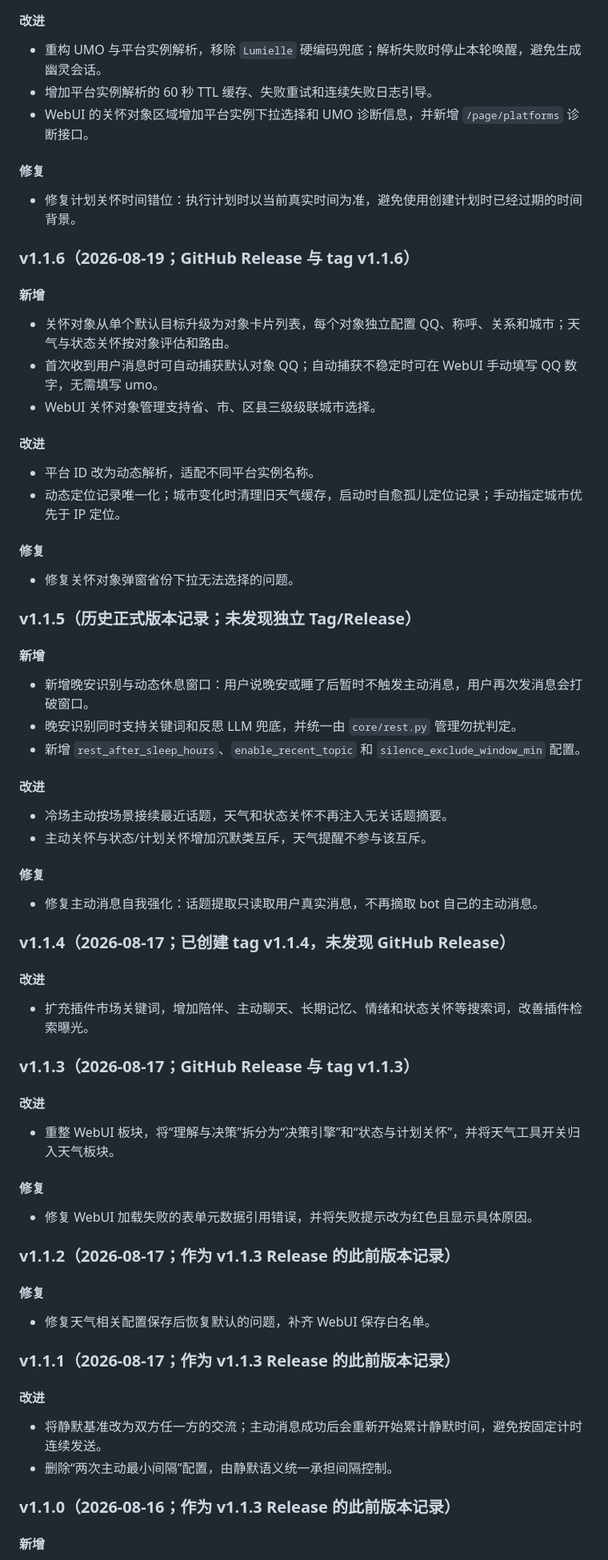
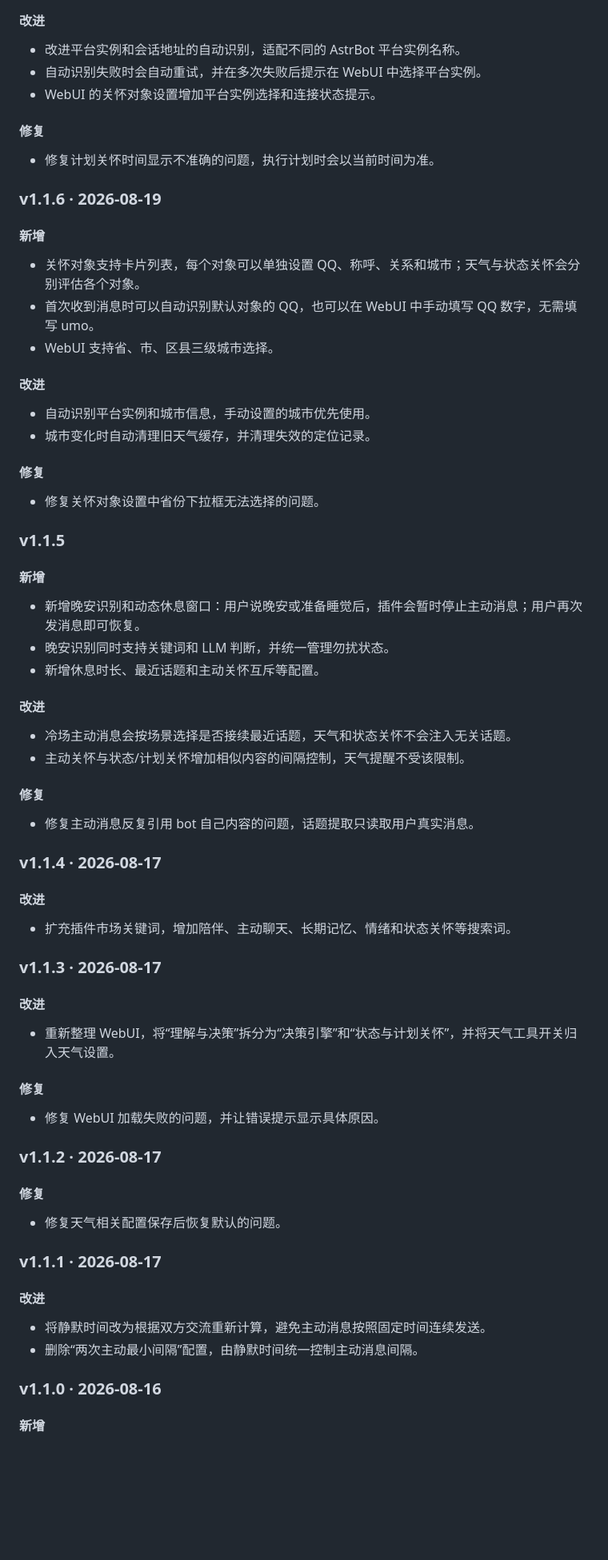
Before and after one commit to Lumielle-BlueOMOcean/astrbot_plugin_daily_care, a Markdown page: README.md, the part around one of its changes. Shown at 80% size. GitHub-like rendering; blank space fills up the shorter version.

Commit message:
docs: polish v1.1.13 user release notes

```diff
--- a/README.md
+++ b/README.md
@@ -103,78 +97,78 @@
 
 #### 改进
 
-- 重构 UMO 与平台实例解析，移除 `Lumielle` 硬编码兜底；解析失败时停止本轮唤醒，避免生成幽灵会话。
-- 增加平台实例解析的 60 秒 TTL 缓存、失败重试和连续失败日志引导。
-- WebUI 的关怀对象区域增加平台实例下拉选择和 UMO 诊断信息，并新增 `/page/platforms` 诊断接口。
+- 改进平台实例和会话地址的自动识别，适配不同的 AstrBot 平台实例名称。
+- 自动识别失败时会自动重试，并在多次失败后提示在 WebUI 中选择平台实例。
+- WebUI 的关怀对象设置增加平台实例选择和连接状态提示。
 
 #### 修复
 
-- 修复计划关怀时间错位：执行计划时以当前真实时间为准，避免使用创建计划时已经过期的时间背景。
+- 修复计划关怀时间显示不准确的问题，执行计划时会以当前时间为准。
 
-### v1.1.6（2026-08-19；GitHub Release 与 tag v1.1.6）
+### v1.1.6 · 2026-08-19
 
 #### 新增
 
-- 关怀对象从单个默认目标升级为对象卡片列表，每个对象独立配置 QQ、称呼、关系和城市；天气与状态关怀按对象评估和路由。
-- 首次收到用户消息时可自动捕获默认对象 QQ；自动捕获不稳定时可在 WebUI 手动填写 QQ 数字，无需填写 umo。
-- WebUI 关怀对象管理支持省、市、区县三级级联城市选择。
+- 关怀对象支持卡片列表，每个对象可以单独设置 QQ、称呼、关系和城市；天气与状态关怀会分别评估各个对象。
+- 首次收到消息时可以自动识别默认对象的 QQ，也可以在 WebUI 中手动填写 QQ 数字，无需填写 umo。
+- WebUI 支持省、市、区县三级城市选择。
 
 #### 改进
 
-- 平台 ID 改为动态解析，适配不同平台实例名称。
-- 动态定位记录唯一化；城市变化时清理旧天气缓存，启动时自愈孤儿定位记录；手动指定城市优先于 IP 定位。
+- 自动识别平台实例和城市信息，手动设置的城市优先使用。
+- 城市变化时自动清理旧天气缓存，并清理失效的定位记录。
 
 #### 修复
 
-- 修复关怀对象弹窗省份下拉无法选择的问题。
+- 修复关怀对象设置中省份下拉框无法选择的问题。
 
-### v1.1.5（历史正式版本记录；未发现独立 Tag/Release）
+### v1.1.5
 
 #### 新增
 
-- 新增晚安识别与动态休息窗口：用户说晚安或睡了后暂时不触发主动消息，用户再次发消息会打破窗口。
-- 晚安识别同时支持关键词和反思 LLM 兜底，并统一由 `core/rest.py` 管理勿扰判定。
-- 新增 `rest_after_sleep_hours`、`enable_recent_topic` 和 `silence_exclude_window_min` 配置。
+- 新增晚安识别和动态休息窗口：用户说晚安或准备睡觉后，插件会暂时停止主动消息；用户再次发消息即可恢复。
+- 晚安识别同时支持关键词和 LLM 判断，并统一管理勿扰状态。
+- 新增休息时长、最近话题和主动关怀互斥等配置。
 
 #### 改进
 
-- 冷场主动按场景接续最近话题，天气和状态关怀不再注入无关话题摘要。
-- 主动关怀与状态/计划关怀增加沉默类互斥，天气提醒不参与该互斥。
+- 冷场主动消息会按场景选择是否接续最近话题，天气和状态关怀不会注入无关话题。
+- 主动关怀与状态/计划关怀增加相似内容的间隔控制，天气提醒不受该限制。
 
 #### 修复
 
-- 修复主动消息自我强化：话题提取只读取用户真实消息，不再摘取 bot 自己的主动消息。
+- 修复主动消息反复引用 bot 自己内容的问题，话题提取只读取用户真实消息。
 
-### v1.1.4（2026-08-17；已创建 tag v1.1.4，未发现 GitHub Release）
+### v1.1.4 · 2026-08-17
 
 #### 改进
 
-- 扩充插件市场关键词，增加陪伴、主动聊天、长期记忆、情绪和状态关怀等搜索词，改善插件检索曝光。
+- 扩充插件市场关键词，增加陪伴、主动聊天、长期记忆、情绪和状态关怀等搜索词。
 
-### v1.1.3（2026-08-17；GitHub Release 与 tag v1.1.3）
+### v1.1.3 · 2026-08-17
 
 #### 改进
 
-- 重整 WebUI 板块，将“理解与决策”拆分为“决策引擎”和“状态与计划关怀”，并将天气工具开关归入天气板块。
+- 重新整理 WebUI，将“理解与决策”拆分为“决策引擎”和“状态与计划关怀”，并将天气工具开关归入天气设置。
 
 #### 修复
 
-- 修复 WebUI 加载失败的表单元数据引用错误，并将失败提示改为红色且显示具体原因。
+- 修复 WebUI 加载失败的问题，并让错误提示显示具体原因。
 
-### v1.1.2（2026-08-17；作为 v1.1.3 Release 的此前版本记录）
+### v1.1.2 · 2026-08-17
 
 #### 修复
 
-- 修复天气相关配置保存后恢复默认的问题，补齐 WebUI 保存白名单。
+- 修复天气相关配置保存后恢复默认的问题。
 
-### v1.1.1（2026-08-17；作为 v1.1.3 Release 的此前版本记录）
+### v1.1.1 · 2026-08-17
 
 #### 改进
 
-- 将静默基准改为双方任一方的交流；主动消息成功后会重新开始累计静默时间，避免按固定计时连续发送。
-- 删除“两次主动最小间隔”配置，由静默语义统一承担间隔控制。
+- 将静默时间改为根据双方交流重新计算，避免主动消息按照固定时间连续发送。
+- 删除“两次主动最小间隔”配置，由静默时间统一控制主动消息间隔。
 
-### v1.1.0（2026-08-16；作为 v1.1.3 Release 的此前版本记录）
+### v1.1.0 · 2026-08-16
 
 #### 新增
 
```
Also changed, not shown: other parts of README.md (+26 -32 lines), CHANGELOG.md (+52 -58 lines).
